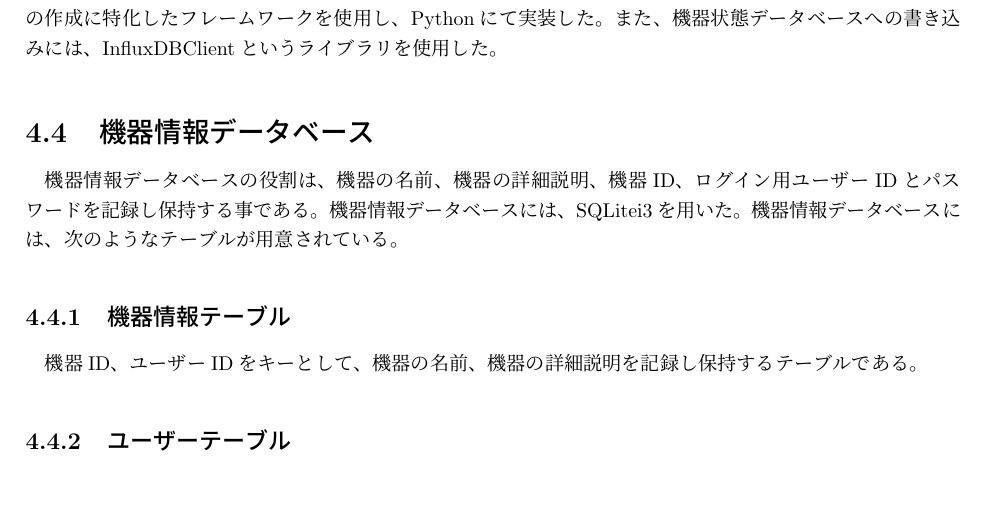
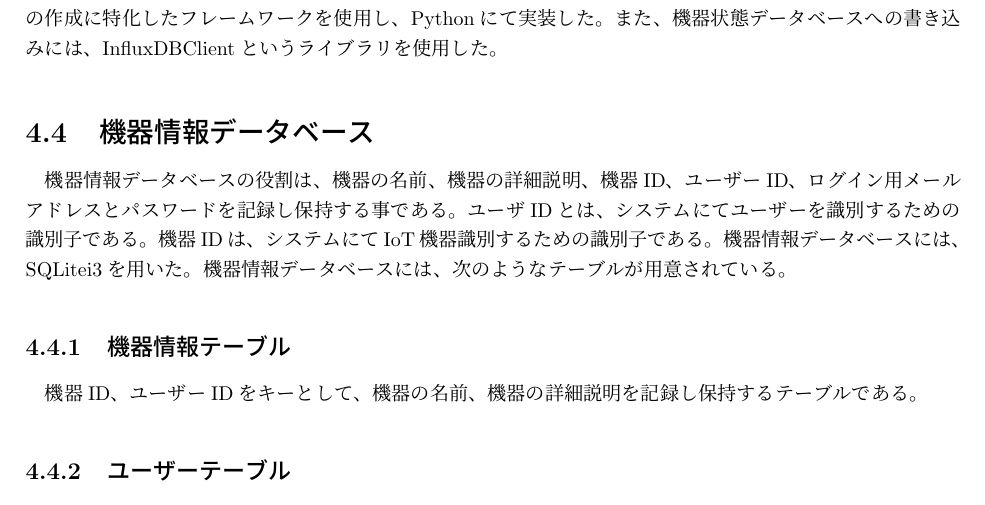
Before and after one commit to miyasakakoki/MasterThesis, a LaTeX thesis (thesis.tex, which reads implementation.tex): part of page 14 of 26, cut so that both start at the same text. Compiled offline with pLaTeX and dvipdfmx; a LaTeX package or settings file that is missing is left out.

Commit message:
ユーザID回りの説明を柄

```diff
--- a/implementation.tex
+++ b/implementation.tex
@@ -138,7 +138,9 @@ Falconと呼ばれるAPIの作成に特化したフレームワークを使用
 また、機器状態データベースへの書き込みには、InfluxDBClientというライブラリを使用した。
 
 \section{機器情報データベース}
-機器情報データベースの役割は、機器の名前、機器の詳細説明、機器ID、ログイン用ユーザーIDとパスワードを記録し保持する事である。
+機器情報データベースの役割は、機器の名前、機器の詳細説明、機器ID、ユーザーID、ログイン用メールアドレスとパスワードを記録し保持する事である。
+ユーザIDとは、システムにてユーザーを識別するための識別子である。
+機器IDは、システムにてIoT機器識別するための識別子である。
 機器情報データベースには、SQLitei3を用いた。
 機器情報データベースには、次のようなテーブルが用意されている。
 \subsection{機器情報テーブル}
```
Also changed, not shown: thesis.pdf.
